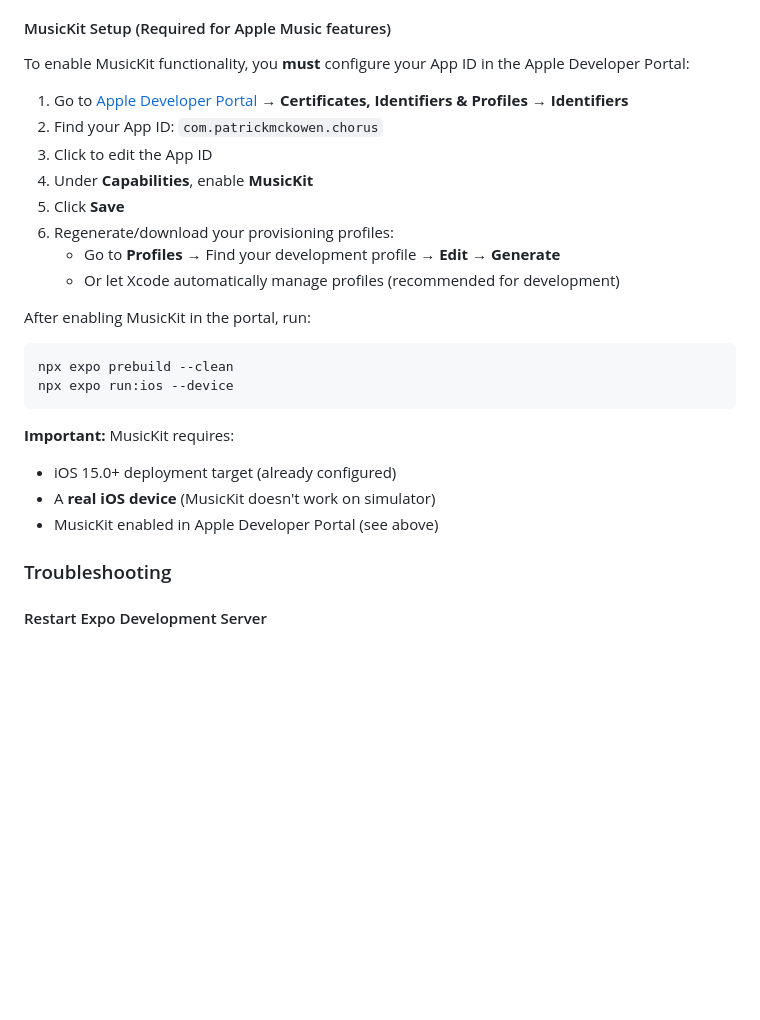
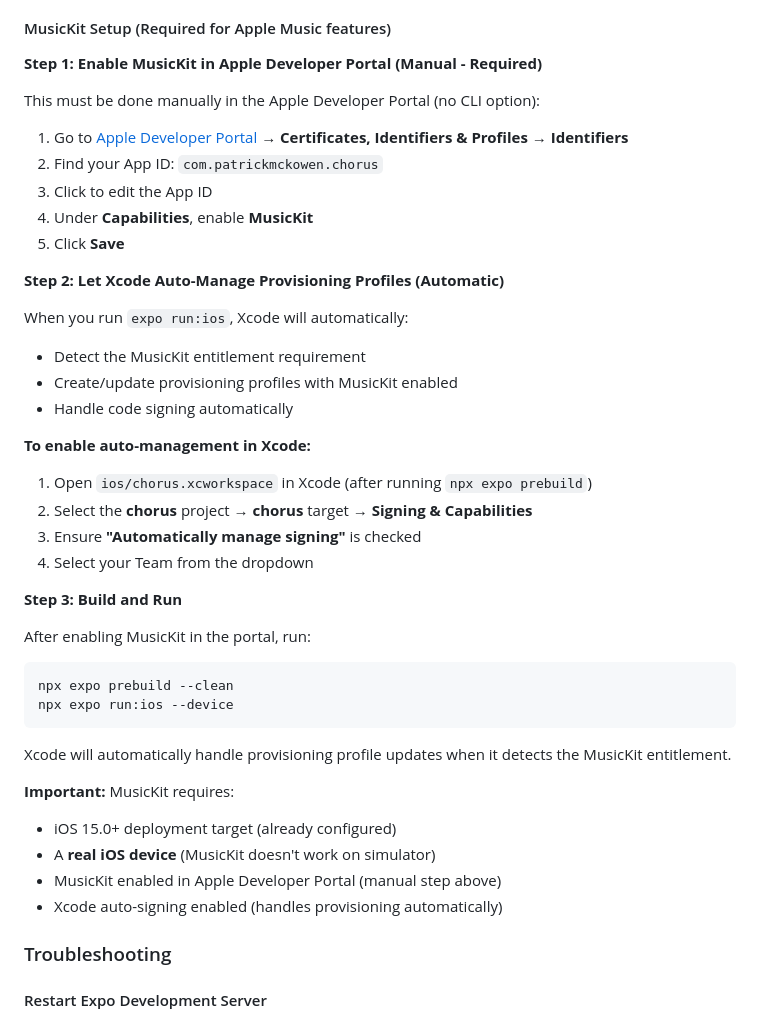
Before and after one commit to patrickmckowen/chorus, a Markdown page: README.md, the part around the change. GitHub-like rendering; blank space fills up the shorter version.

Commit message:
docs: clarify MusicKit setup - manual portal step, auto provisioning
- Clarify that MusicKit must be enabled manually in Apple Developer Portal
- Explain that Xcode auto-manages provisioning profiles when auto-signing is enabled
- Remove confusing manual provisioning profile steps
- Add clear steps for enabling Xcode auto-signing

````diff
--- a/README.md
+++ b/README.md
@@ -74,16 +74,30 @@ npm run ios -- --device="Patrick's iPhone"
 
 #### MusicKit Setup (Required for Apple Music features)
 
-To enable MusicKit functionality, you **must** configure your App ID in the Apple Developer Portal:
+**Step 1: Enable MusicKit in Apple Developer Portal (Manual - Required)**
+
+This must be done manually in the Apple Developer Portal (no CLI option):
 
 1. Go to [Apple Developer Portal](https://developer.apple.com/account/resources/identifiers/list) → **Certificates, Identifiers & Profiles** → **Identifiers**
 2. Find your App ID: `com.patrickmckowen.chorus`
 3. Click to edit the App ID
 4. Under **Capabilities**, enable **MusicKit**
 5. Click **Save**
-6. Regenerate/download your provisioning profiles:
-   - Go to **Profiles** → Find your development profile → **Edit** → **Generate**
-   - Or let Xcode automatically manage profiles (recommended for development)
+
+**Step 2: Let Xcode Auto-Manage Provisioning Profiles (Automatic)**
+
+When you run `expo run:ios`, Xcode will automatically:
+- Detect the MusicKit entitlement requirement
+- Create/update provisioning profiles with MusicKit enabled
+- Handle code signing automatically
+
+**To enable auto-management in Xcode:**
+1. Open `ios/chorus.xcworkspace` in Xcode (after running `npx expo prebuild`)
+2. Select the **chorus** project → **chorus** target → **Signing & Capabilities**
+3. Ensure **"Automatically manage signing"** is checked
+4. Select your Team from the dropdown
+
+**Step 3: Build and Run**
 
 After enabling MusicKit in the portal, run:
 ```bash
@@ -91,10 +105,13 @@ npx expo prebuild --clean
 npx expo run:ios --device
 ```
 
+Xcode will automatically handle provisioning profile updates when it detects the MusicKit entitlement.
+
 **Important:** MusicKit requires:
 - iOS 15.0+ deployment target (already configured)
 - A **real iOS device** (MusicKit doesn't work on simulator)
-- MusicKit enabled in Apple Developer Portal (see above)
+- MusicKit enabled in Apple Developer Portal (manual step above)
+- Xcode auto-signing enabled (handles provisioning automatically)
 
 ### Troubleshooting
 
````
